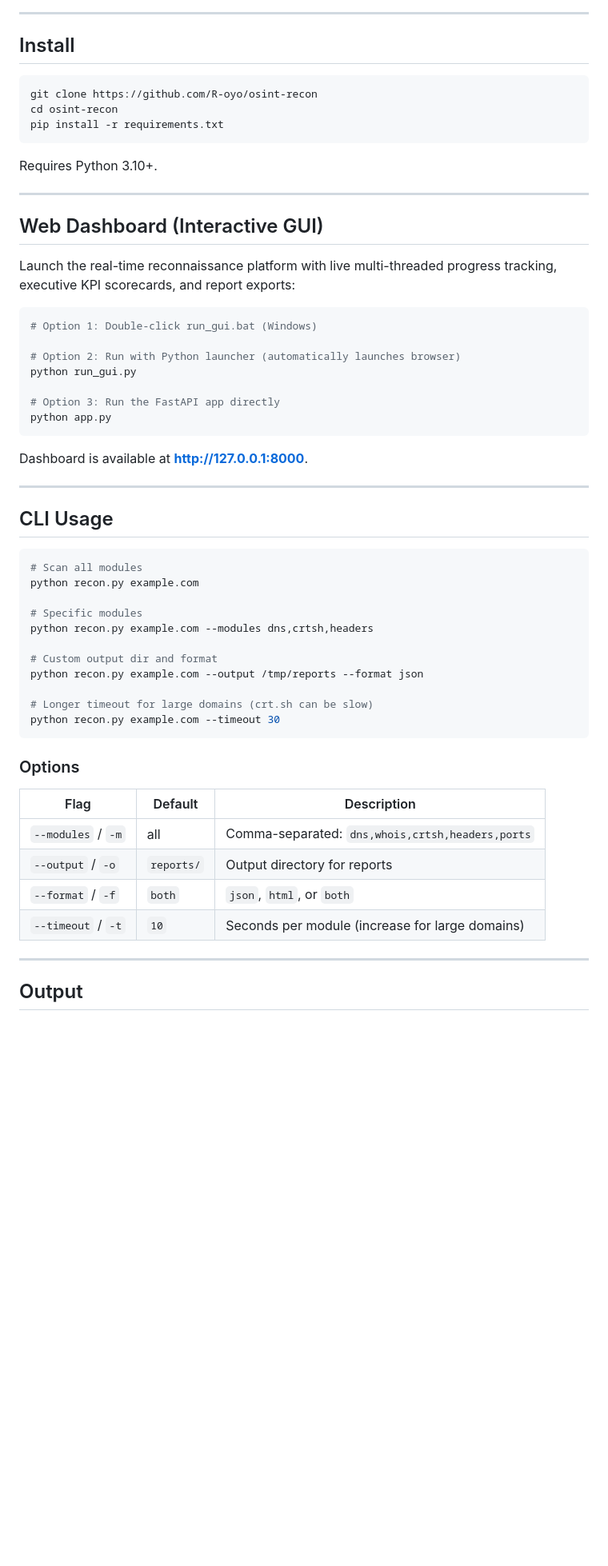
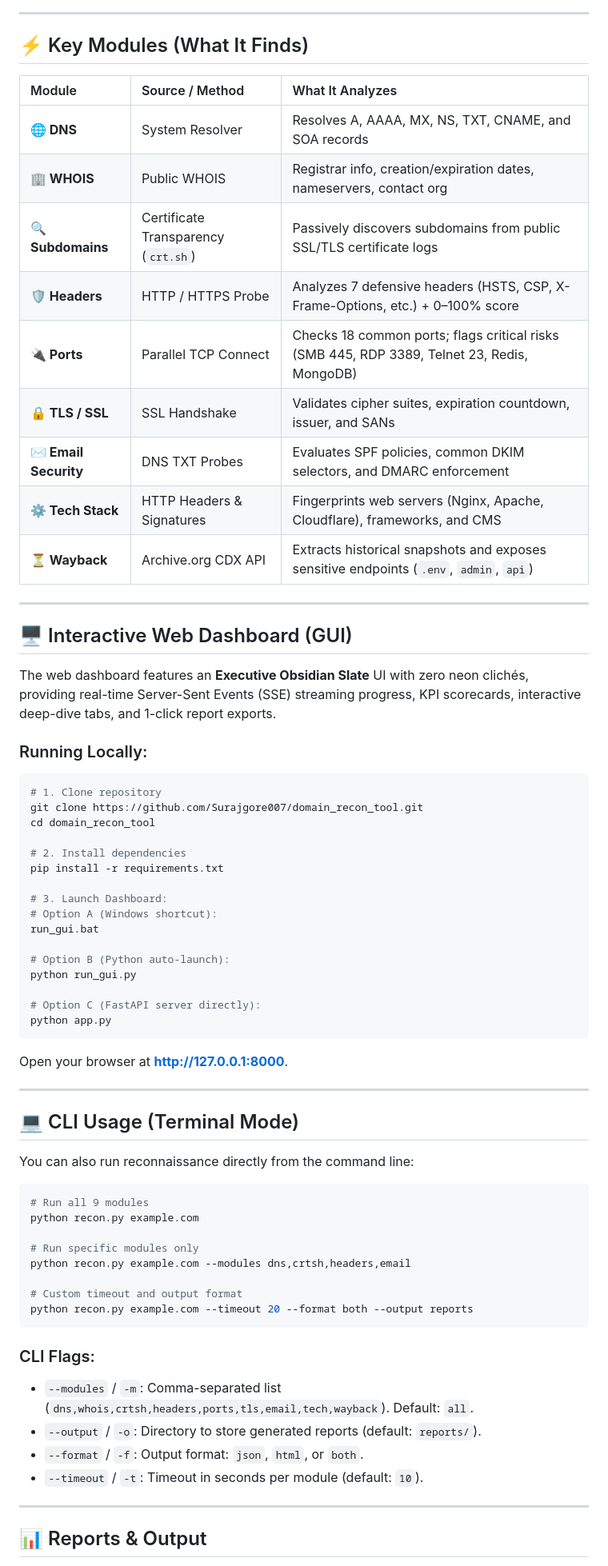
Before and after one commit to Surajgore007/domain_recon_tool, a Markdown page: README.md, the part around one of its changes. Shown at 80% size. GitHub-like rendering; blank space fills up the shorter version.

Commit message:
docs: add teammate-friendly project overview, architecture table & live Vercel URL to README

````diff
--- a/README.md
+++ b/README.md
@@ -22,62 +16,73 @@ No SIEM, no paid APIs, no installation beyond Python.
 
 ---
 
-## Install
+## ⚡ Key Modules (What It Finds)
 
-```bash
-git clone https://github.com/R-oyo/osint-recon
-cd osint-recon
-pip install -r requirements.txt
-```
-
-Requires Python 3.10+.
+| Module | Source / Method | What It Analyzes |
+| :--- | :--- | :--- |
+| **🌐 DNS** | System Resolver | Resolves A, AAAA, MX, NS, TXT, CNAME, and SOA records |
+| **🏢 WHOIS** | Public WHOIS | Registrar info, creation/expiration dates, nameservers, contact org |
+| **🔍 Subdomains** | Certificate Transparency (`crt.sh`) | Passively discovers subdomains from public SSL/TLS certificate logs |
+| **🛡️ Headers** | HTTP / HTTPS Probe | Analyzes 7 defensive headers (HSTS, CSP, X-Frame-Options, etc.) + 0–100% score |
+| **🔌 Ports** | Parallel TCP Connect | Checks 18 common ports; flags critical risks (SMB 445, RDP 3389, Telnet 23, Redis, MongoDB) |
+| **🔒 TLS / SSL** | SSL Handshake | Validates cipher suites, expiration countdown, issuer, and SANs |
+| **✉️ Email Security** | DNS TXT Probes | Evaluates SPF policies, common DKIM selectors, and DMARC enforcement |
+| **⚙️ Tech Stack** | HTTP Headers & Signatures | Fingerprints web servers (Nginx, Apache, Cloudflare), frameworks, and CMS |
+| **⏳ Wayback** | Archive.org CDX API | Extracts historical snapshots and exposes sensitive endpoints (`.env`, `admin`, `api`) |
 
 ---
 
-## Web Dashboard (Interactive GUI)
+## 🖥️ Interactive Web Dashboard (GUI)
 
-Launch the real-time reconnaissance platform with live multi-threaded progress tracking, executive KPI scorecards, and report exports:
+The web dashboard features an **Executive Obsidian Slate** UI with zero neon clichés, providing real-time Server-Sent Events (SSE) streaming progress, KPI scorecards, interactive deep-dive tabs, and 1-click report exports.
+
+### Running Locally:
 
 ```bash
-# Option 1: Double-click run_gui.bat (Windows)
+# 1. Clone repository
+git clone https://github.com/Surajgore007/domain_recon_tool.git
+cd domain_recon_tool
 
-# Option 2: Run with Python launcher (automatically launches browser)
+# 2. Install dependencies
+pip install -r requirements.txt
+
+# 3. Launch Dashboard:
+# Option A (Windows shortcut):
+run_gui.bat
+
+# Option B (Python auto-launch):
 python run_gui.py
 
-# Option 3: Run the FastAPI app directly
+# Option C (FastAPI server directly):
 python app.py
 ```
 
-Dashboard is available at **http://127.0.0.1:8000**.
+Open your browser at **http://127.0.0.1:8000**.
 
 ---
 
-## CLI Usage
+## 💻 CLI Usage (Terminal Mode)
+
+You can also run reconnaissance directly from the command line:
 
 ```bash
-# Scan all modules
+# Run all 9 modules
 python recon.py example.com
 
-# Specific modules
-python recon.py example.com --modules dns,crtsh,headers
+# Run specific modules only
+python recon.py example.com --modules dns,crtsh,headers,email
 
-# Custom output dir and format
-python recon.py example.com --output /tmp/reports --format json
-
-# Longer timeout for large domains (crt.sh can be slow)
-python recon.py example.com --timeout 30
+# Custom timeout and output format
+python recon.py example.com --timeout 20 --format both --output reports
 ```
 
-### Options
-
-| Flag | Default | Description |
-|------|---------|-------------|
-| `--modules` / `-m` | all | Comma-separated: `dns,whois,crtsh,headers,ports` |
-| `--output` / `-o` | `reports/` | Output directory for reports |
-| `--format` / `-f` | `both` | `json`, `html`, or `both` |
-| `--timeout` / `-t` | `10` | Seconds per module (increase for large domains) |
+### CLI Flags:
+- `--modules` / `-m`: Comma-separated list (`dns,whois,crtsh,headers,ports,tls,email,tech,wayback`). Default: `all`.
+- `--output` / `-o`: Directory to store generated reports (default: `reports/`).
+- `--format` / `-f`: Output format: `json`, `html`, or `both`.
+- `--timeout` / `-t`: Timeout in seconds per module (default: `10`).
 
 ---
 
-## Output
+## 📊 Reports & Output
 
````
Also changed, not shown: other parts of README.md (+40 -60 lines).
